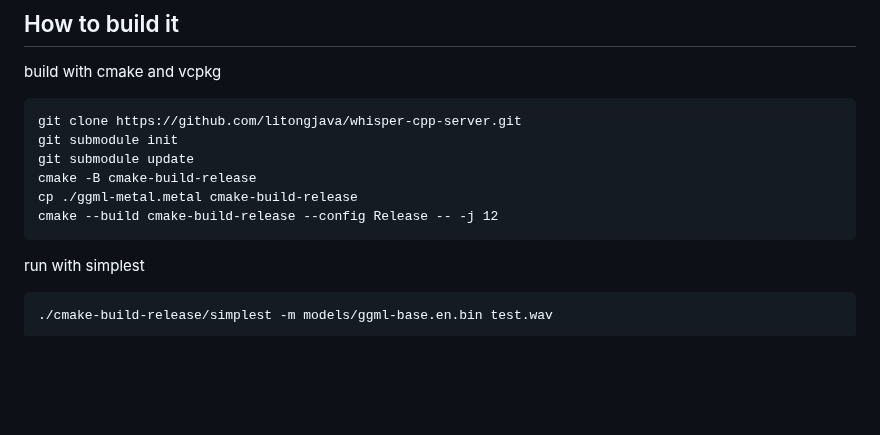
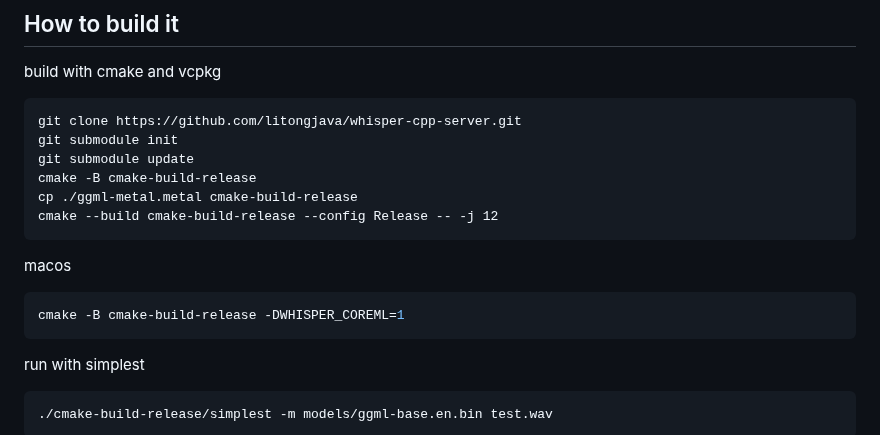
Before and after one commit to litongjava/whisper-cpp-server, a Markdown page: README.md, the part around the change. GitHub-like rendering; blank space fills up the shorter version.

Commit message:
add coreml build flag

````diff
--- a/README.md
+++ b/README.md
@@ -56,6 +56,10 @@ git submodule update
 cmake -B cmake-build-release
 cp ./ggml-metal.metal cmake-build-release
 cmake --build cmake-build-release --config Release -- -j 12
+```
+macos
+```shell
+cmake -B cmake-build-release -DWHISPER_COREML=1
 ```
 
 run with simplest
````
